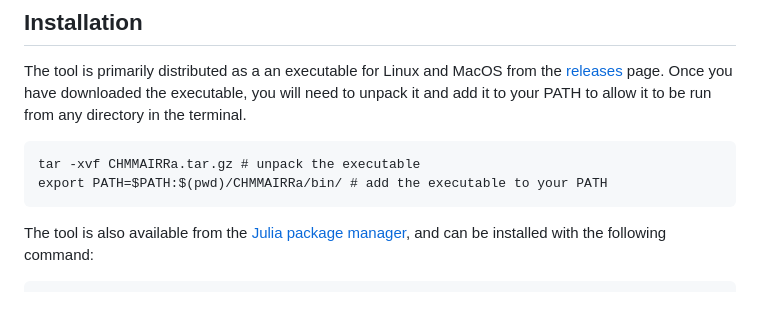
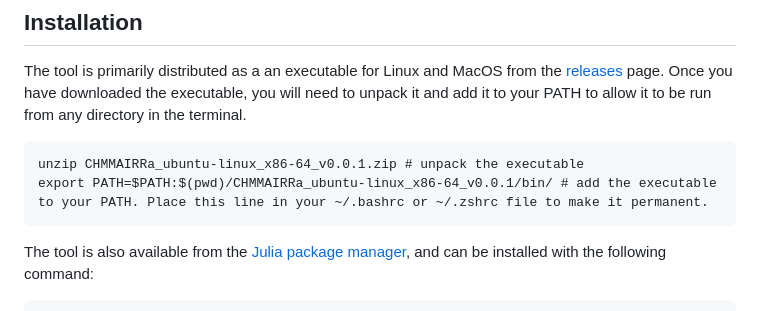
Before and after one commit to MurrellGroup/CHMMAIRRa.jl, a Markdown page: docs/src/index.md, the part around the change. Drawn GitHub-style.

````diff
--- a/docs/src/index.md
+++ b/docs/src/index.md
@@ -14,8 +14,8 @@ Chimera detection is performed using a Hidden Markov Model (HMM) that models seq
 The tool is primarily distributed as a an executable for Linux and MacOS from the [releases](https://github.com/MurrellGroup/CHMMAIRRa.jl/releases) page. Once you have downloaded the executable, you will need to unpack it and add it to your PATH to allow it to be run from any directory in the terminal.
 
 ```
-tar -xvf CHMMAIRRa.tar.gz # unpack the executable
-export PATH=$PATH:$(pwd)/CHMMAIRRa/bin/ # add the executable to your PATH
+unzip CHMMAIRRa_ubuntu-linux_x86-64_v0.0.1.zip # unpack the executable
+export PATH=$PATH:$(pwd)/CHMMAIRRa_ubuntu-linux_x86-64_v0.0.1/bin/ # add the executable to your PATH. Place this line in your ~/.bashrc or ~/.zshrc file to make it permanent.
 ```
 
 The tool is also available from the [Julia package manager](https://pkg.julialang.org/), and can be installed with the following command:
````
